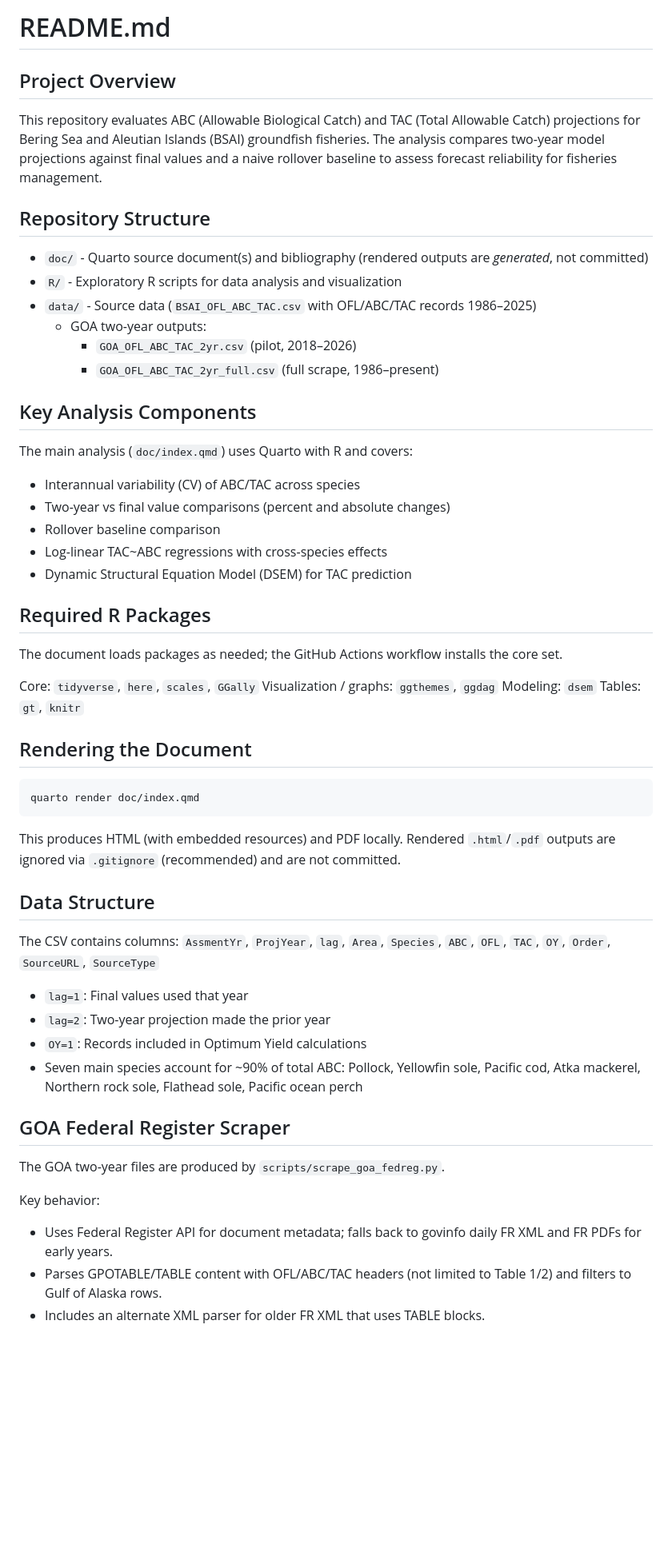
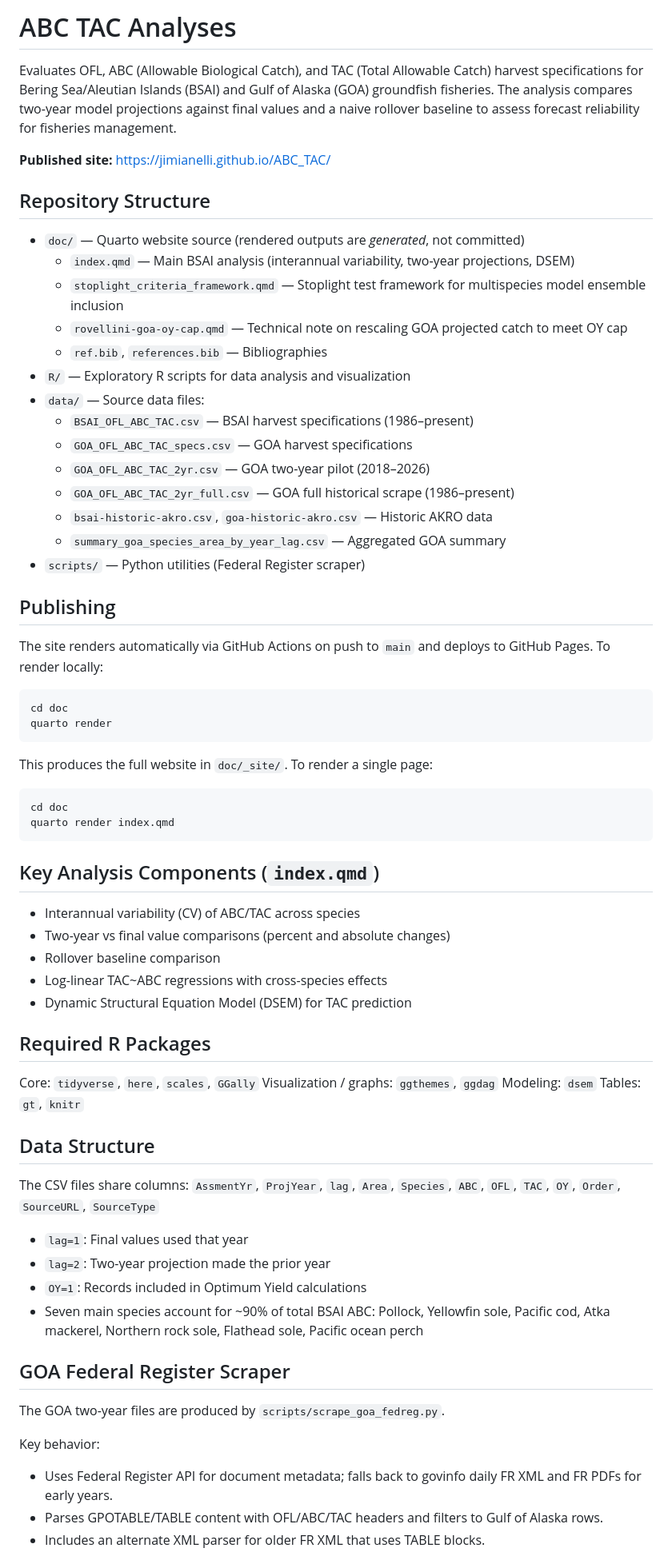
Before and after one commit to jimianelli/ABC_TAC, a Markdown page: README.md, the part around one of its changes. Shown at 80% size. GitHub-like rendering; blank space fills up the shorter version.

Commit message:
Update README to reflect current project scope and structure
- Add published site URL
- Expand scope to cover both BSAI and GOA analyses
- List all three doc/ QMD files with descriptions
- List all data files accurately
- Fix render command (full site, not single page)
- Remove incorrect PDF output mention

Co-Authored-By: Claude Sonnet 4.6 <noreply@anthropic.com>

````diff
--- a/README.md
+++ b/README.md
@@ -1,21 +1,44 @@
-# README.md
+# ABC TAC Analyses
 
-## Project Overview
+Evaluates OFL, ABC (Allowable Biological Catch), and TAC (Total Allowable Catch) harvest specifications for Bering Sea/Aleutian Islands (BSAI) and Gulf of Alaska (GOA) groundfish fisheries. The analysis compares two-year model projections against final values and a naive rollover baseline to assess forecast reliability for fisheries management.
 
-This repository evaluates ABC (Allowable Biological Catch) and TAC (Total Allowable Catch) projections for Bering Sea and Aleutian Islands (BSAI) groundfish fisheries. The analysis compares two-year model projections against final values and a naive rollover baseline to assess forecast reliability for fisheries management.
+**Published site:** https://jimianelli.github.io/ABC_TAC/
 
 ## Repository Structure
 
-- `doc/` - Quarto source document(s) and bibliography (rendered outputs are *generated*, not committed)
-- `R/` - Exploratory R scripts for data analysis and visualization
-- `data/` - Source data (`BSAI_OFL_ABC_TAC.csv` with OFL/ABC/TAC records 1986–2025)
-  - GOA two-year outputs:
-    - `GOA_OFL_ABC_TAC_2yr.csv` (pilot, 2018–2026)
-    - `GOA_OFL_ABC_TAC_2yr_full.csv` (full scrape, 1986–present)
+- `doc/` — Quarto website source (rendered outputs are *generated*, not committed)
+  - `index.qmd` — Main BSAI analysis (interannual variability, two-year projections, DSEM)
+  - `stoplight_criteria_framework.qmd` — Stoplight test framework for multispecies model ensemble inclusion
+  - `rovellini-goa-oy-cap.qmd` — Technical note on rescaling GOA projected catch to meet OY cap
+  - `ref.bib`, `references.bib` — Bibliographies
+- `R/` — Exploratory R scripts for data analysis and visualization
+- `data/` — Source data files:
+  - `BSAI_OFL_ABC_TAC.csv` — BSAI harvest specifications (1986–present)
+  - `GOA_OFL_ABC_TAC_specs.csv` — GOA harvest specifications
+  - `GOA_OFL_ABC_TAC_2yr.csv` — GOA two-year pilot (2018–2026)
+  - `GOA_OFL_ABC_TAC_2yr_full.csv` — GOA full historical scrape (1986–present)
+  - `bsai-historic-akro.csv`, `goa-historic-akro.csv` — Historic AKRO data
+  - `summary_goa_species_area_by_year_lag.csv` — Aggregated GOA summary
+- `scripts/` — Python utilities (Federal Register scraper)
 
-## Key Analysis Components
+## Publishing
 
-The main analysis (`doc/index.qmd`) uses Quarto with R and covers:
+The site renders automatically via GitHub Actions on push to `main` and deploys to GitHub Pages. To render locally:
+
+```bash
+cd doc
+quarto render
+```
+
+This produces the full website in `doc/_site/`. To render a single page:
+
+```bash
+cd doc
+quarto render index.qmd
+```
+
+## Key Analysis Components (`index.qmd`)
+
 - Interannual variability (CV) of ABC/TAC across species
 - Two-year vs final value comparisons (percent and absolute changes)
 - Rollover baseline comparison
@@ -24,29 +47,19 @@ The main analysis (`doc/index.qmd`) uses Quarto with R and covers:
 
 ## Required R Packages
 
-The document loads packages as needed; the GitHub Actions workflow installs the core set.
-
 Core: `tidyverse`, `here`, `scales`, `GGally`
 Visualization / graphs: `ggthemes`, `ggdag`
 Modeling: `dsem`
 Tables: `gt`, `knitr`
 
-## Rendering the Document
-
-```bash
-quarto render doc/index.qmd
-```
-
-This produces HTML (with embedded resources) and PDF locally. Rendered `.html`/`.pdf` outputs are ignored via `.gitignore` (recommended) and are not committed.
-
 ## Data Structure
 
-The CSV contains columns: `AssmentYr`, `ProjYear`, `lag`, `Area`, `Species`, `ABC`, `OFL`, `TAC`, `OY`, `Order`, `SourceURL`, `SourceType`
+The CSV files share columns: `AssmentYr`, `ProjYear`, `lag`, `Area`, `Species`, `ABC`, `OFL`, `TAC`, `OY`, `Order`, `SourceURL`, `SourceType`
 
 - `lag=1`: Final values used that year
 - `lag=2`: Two-year projection made the prior year
 - `OY=1`: Records included in Optimum Yield calculations
-- Seven main species account for ~90% of total ABC: Pollock, Yellowfin sole, Pacific cod, Atka mackerel, Northern rock sole, Flathead sole, Pacific ocean perch
+- Seven main species account for ~90% of total BSAI ABC: Pollock, Yellowfin sole, Pacific cod, Atka mackerel, Northern rock sole, Flathead sole, Pacific ocean perch
 
 ## GOA Federal Register Scraper
 
@@ -54,5 +67,5 @@ The GOA two-year files are produced by `scripts/scrape_goa_fedreg.py`.
 
 Key behavior:
 - Uses Federal Register API for document metadata; falls back to govinfo daily FR XML and FR PDFs for early years.
-- Parses GPOTABLE/TABLE content with OFL/ABC/TAC headers (not limited to Table 1/2) and filters to Gulf of Alaska rows.
+- Parses GPOTABLE/TABLE content with OFL/ABC/TAC headers and filters to Gulf of Alaska rows.
 - Includes an alternate XML parser for older FR XML that uses TABLE blocks.
````
Also changed, not shown: other parts of README.md (+3 -6 lines).
